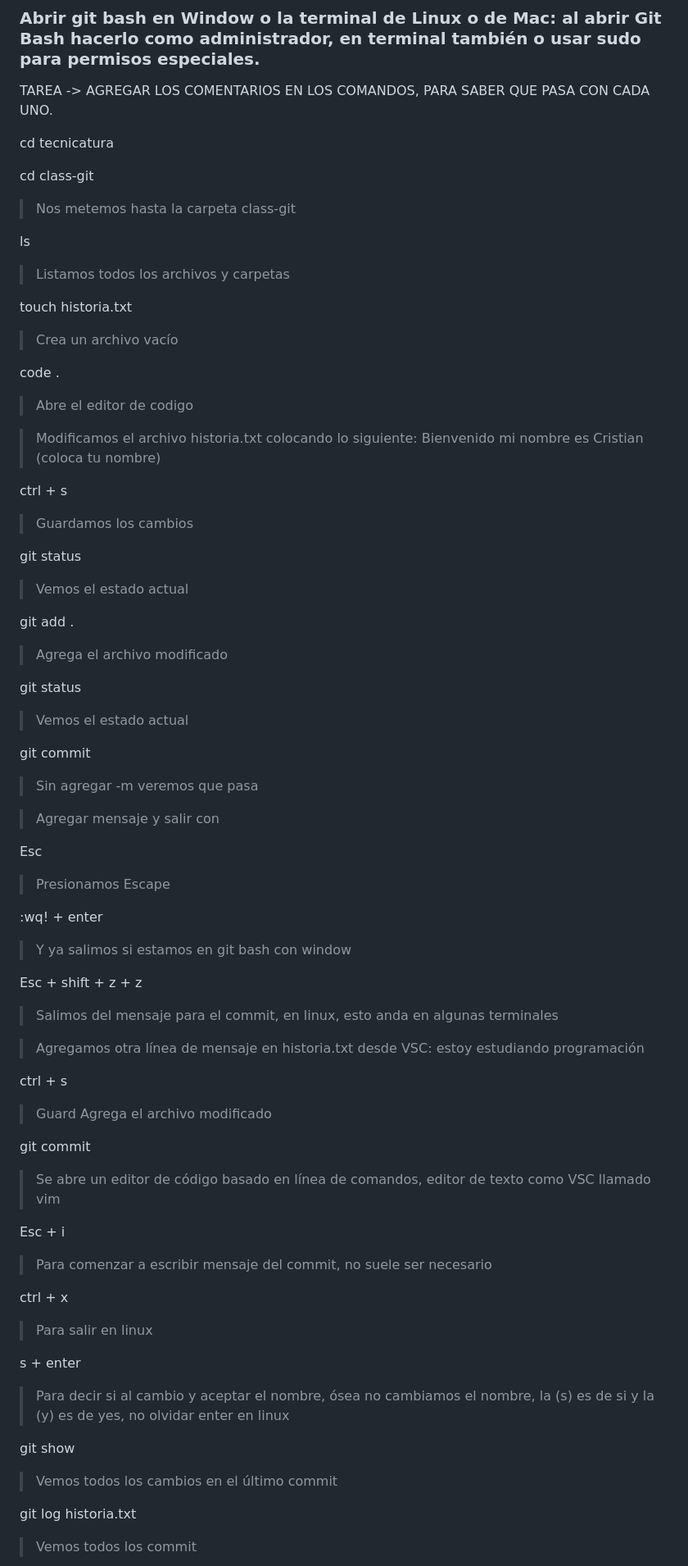
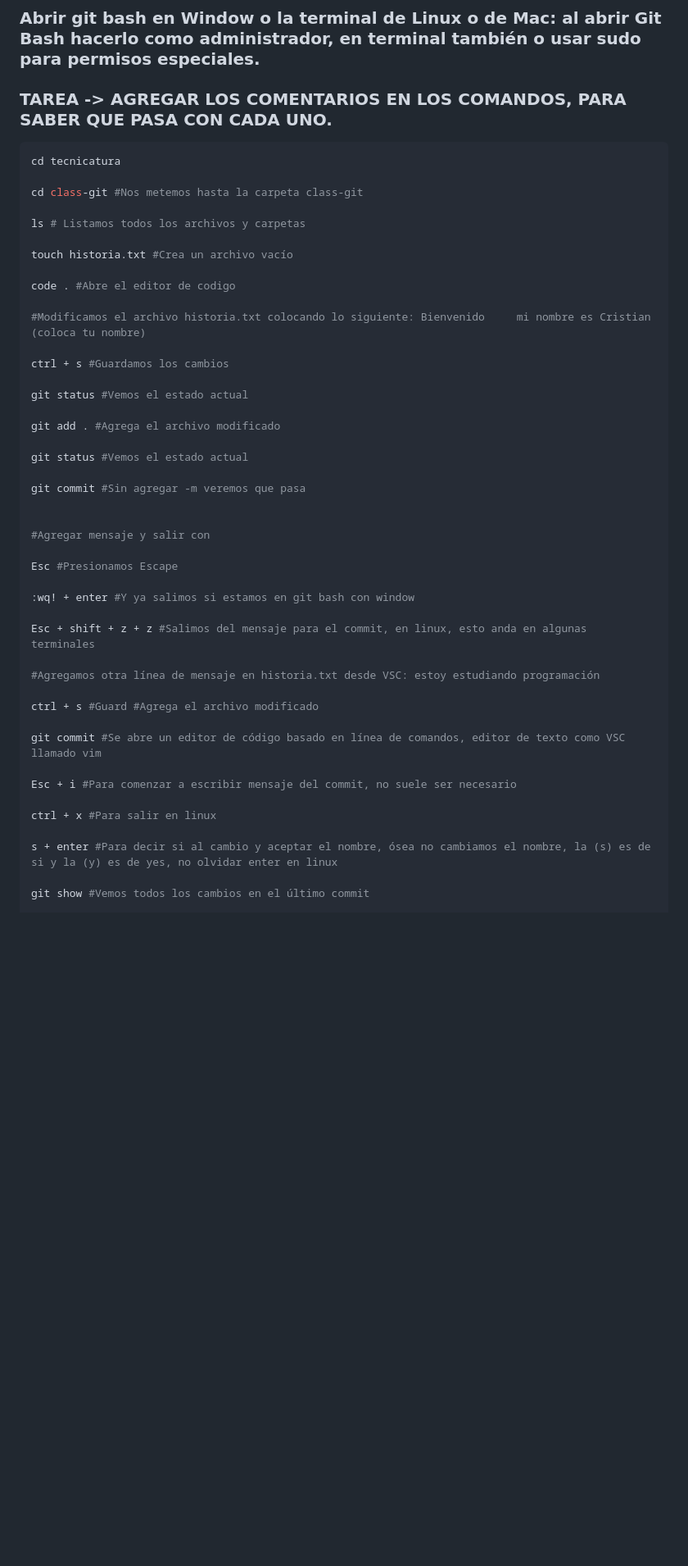
Before and after one commit to Criss0001/Tecnicatura_en_Programacion, a Markdown page: class-git/README.md, the part around the change printed below. Shown: that part at 82% size. GitHub-like rendering; blank space fills up the shorter version.

Commit message:
Actualizamos README.md

````diff
--- a/class-git/README.md
+++ b/class-git/README.md
@@ -249,70 +253,50 @@ Revisar y ejecutar cada comando, hacerlo como practica
 
 ### Abrir git bash en Window o la terminal de Linux o de Mac: al abrir Git Bash hacerlo como administrador, en terminal también o usar sudo para permisos especiales.
 
-TAREA -> AGREGAR LOS COMENTARIOS EN LOS COMANDOS, PARA SABER QUE PASA CON CADA UNO.
-
+### TAREA -> AGREGAR LOS COMENTARIOS EN LOS COMANDOS, PARA SABER QUE PASA CON CADA UNO.
+```sh
 cd tecnicatura
 
-cd class-git
-> Nos metemos hasta la carpeta class-git
+cd class-git #Nos metemos hasta la carpeta class-git
 
-ls
->Listamos todos los archivos y carpetas
+ls # Listamos todos los archivos y carpetas
 
-touch historia.txt
->Crea un archivo vacío
+touch historia.txt #Crea un archivo vacío
 
-code .
-> Abre el editor de codigo
+code . #Abre el editor de codigo
 
-> Modificamos el archivo historia.txt colocando lo siguiente: Bienvenido     mi nombre es Cristian (coloca tu nombre)
+#Modificamos el archivo historia.txt colocando lo siguiente: Bienvenido     mi nombre es Cristian (coloca tu nombre)
 
-ctrl + s
-> Guardamos los cambios
+ctrl + s #Guardamos los cambios
 
-git status
-> Vemos el estado actual
+git status #Vemos el estado actual
 
-git add .
-> Agrega el archivo modificado
+git add . #Agrega el archivo modificado
 
-git status
-> Vemos el estado actual
+git status #Vemos el estado actual
 
-git commit
-> Sin agregar -m veremos que pasa
+git commit #Sin agregar -m veremos que pasa
 
-> Agregar mensaje y salir con
 
-Esc
-> Presionamos Escape
+#Agregar mensaje y salir con
 
-:wq! + enter
-> Y ya salimos si estamos en git bash con window
+Esc #Presionamos Escape
 
-Esc + shift + z + z
-> Salimos del mensaje para el commit, en linux, esto anda en algunas terminales
+:wq! + enter #Y ya salimos si estamos en git bash con window
 
-> Agregamos otra línea de mensaje en historia.txt desde VSC: estoy estudiando programación
+Esc + shift + z + z #Salimos del mensaje para el commit, en linux, esto anda en algunas terminales
 
-ctrl + s
-> Guard Agrega el archivo modificado
+#Agregamos otra línea de mensaje en historia.txt desde VSC: estoy estudiando programación
 
-git commit
-> Se abre un editor de código basado en línea de comandos, editor de texto como VSC llamado vim
+ctrl + s #Guard #Agrega el archivo modificado
 
-Esc + i
-> Para comenzar a escribir mensaje del commit, no suele ser necesario
+git commit #Se abre un editor de código basado en línea de comandos, editor de texto como VSC llamado vim
 
-ctrl + x
-> Para salir en linux
+Esc + i #Para comenzar a escribir mensaje del commit, no suele ser necesario
 
-s + enter
-> Para decir si al cambio y aceptar el nombre, ósea no cambiamos el nombre, la (s) es de si y la (y) es de yes, no olvidar enter en linux
+ctrl + x #Para salir en linux
 
-git show
-> Vemos todos los cambios en el último commit
+s + enter #Para decir si al cambio y aceptar el nombre, ósea no cambiamos el nombre, la (s) es de si y la (y) es de yes, no olvidar enter en linux
 
-git log historia.txt
-> Vemos todos los commit
+git show #Vemos todos los cambios en el último commit
 
````
Also changed, not shown: other parts of class-git/README.md (+147 -142 lines).
